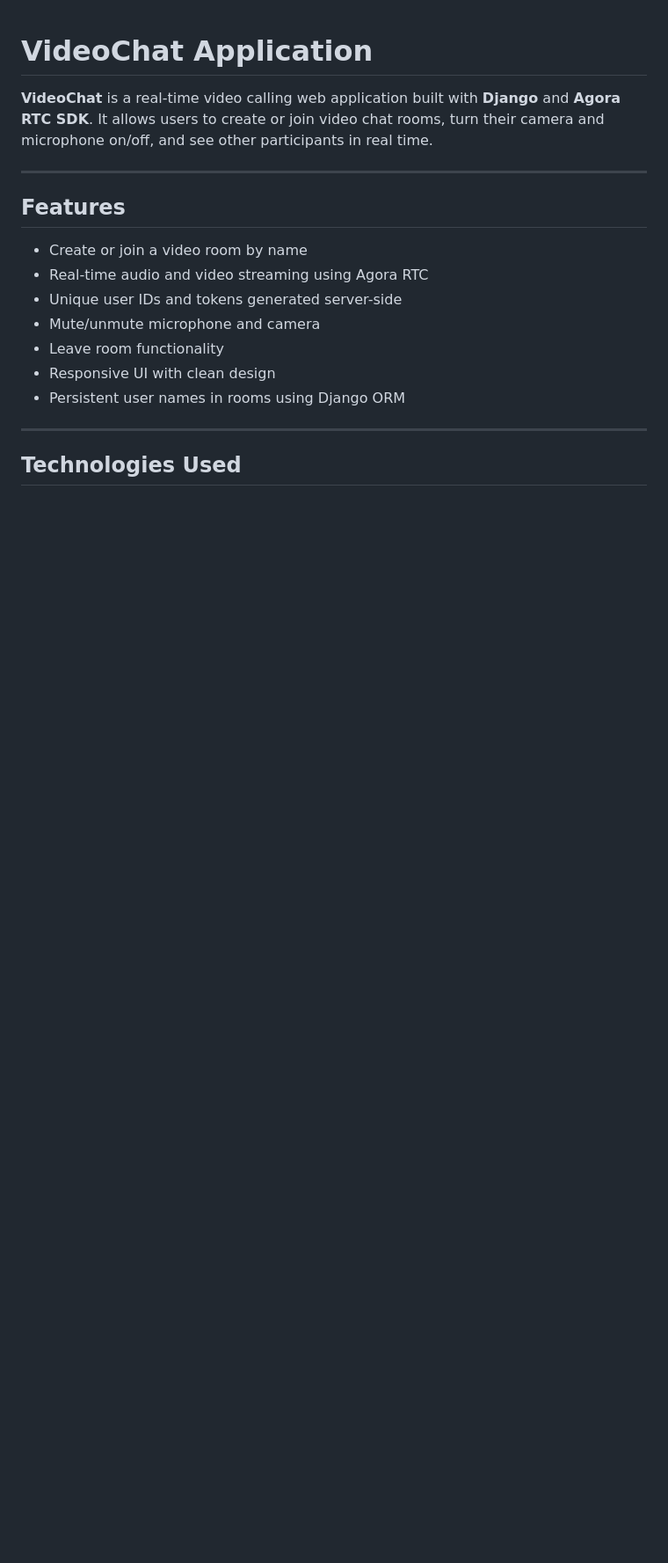
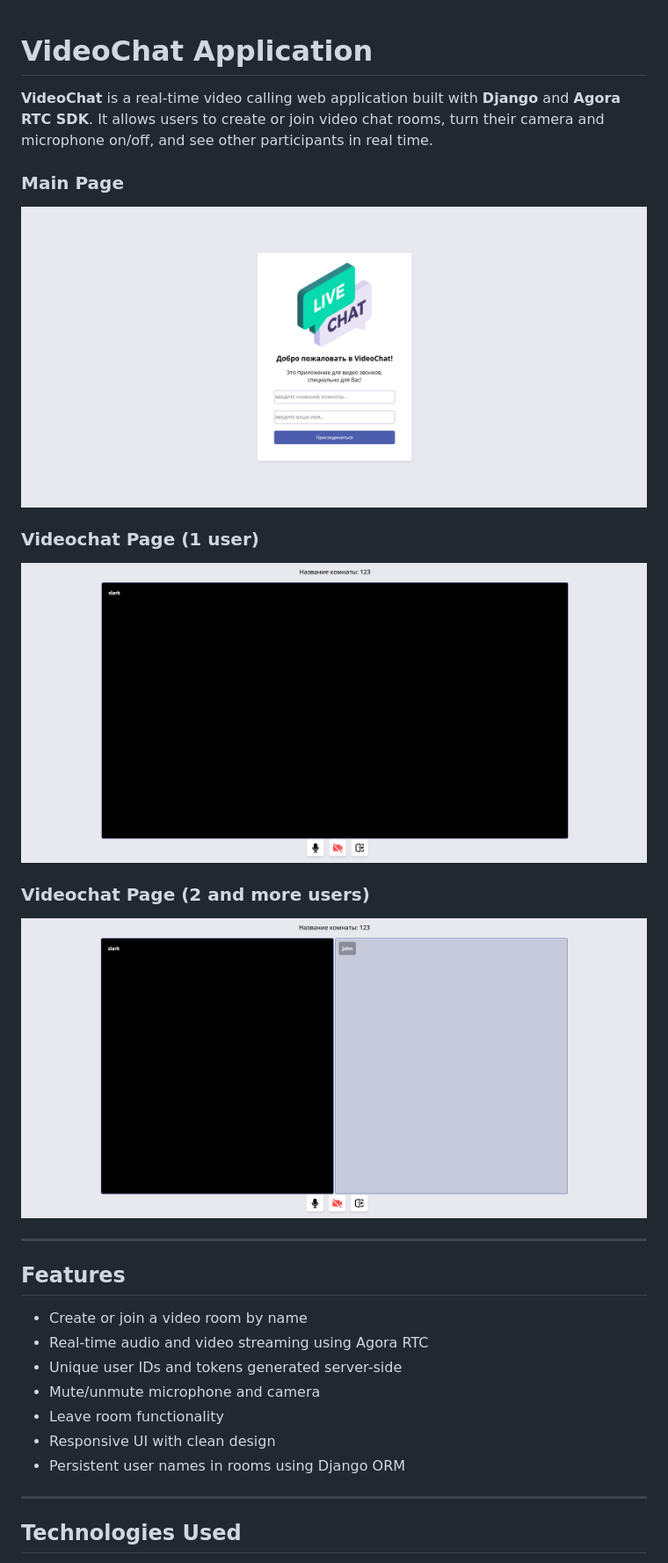
Before and after one commit to kultyapka3/django-videochat, a Markdown page: README.md, the part around the change. Shown: that part at 88% size. GitHub-like rendering; pictures changed too: screenshots/main_page.png (added), screenshots/videochat_page1.png (added), screenshots/videochat_page2.png (added); blank space fills up the shorter version.

Commit message:
added screenshots in readme

```diff
--- a/README.md
+++ b/README.md
@@ -3,6 +3,15 @@
 **VideoChat** is a real-time video calling web application built with **Django** and
 **Agora RTC SDK**. It allows users to create or join video chat rooms, turn their camera
 and microphone on/off, and see other participants in real time.
+
+### Main Page
+![Main](screenshots/main_page.png)
+
+### Videochat Page (1 user)
+![Videochat](screenshots/videochat_page1.png)
+
+### Videochat Page (2 and more users)
+![Videochat](screenshots/videochat_page2.png)
 
 ---
 
```
